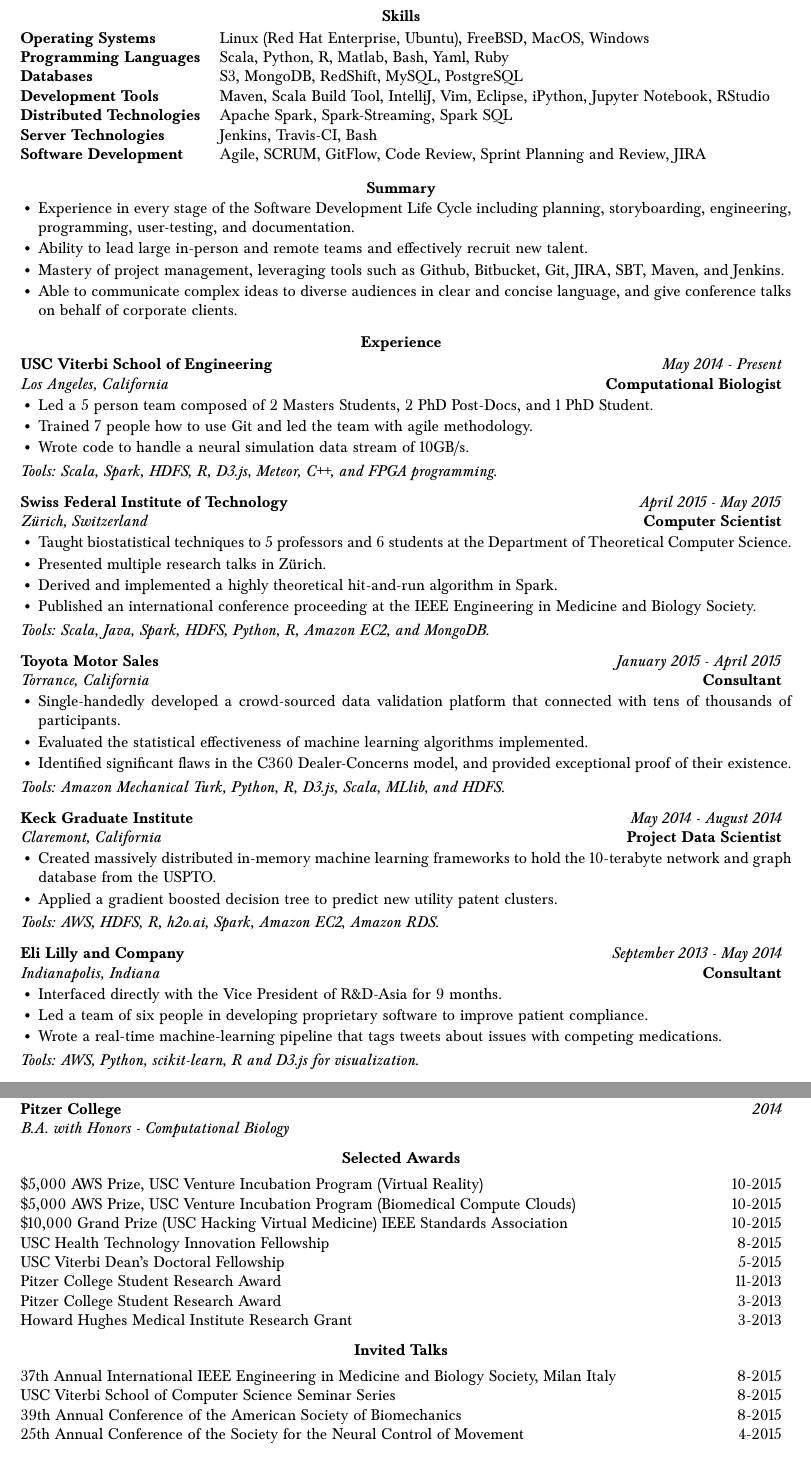
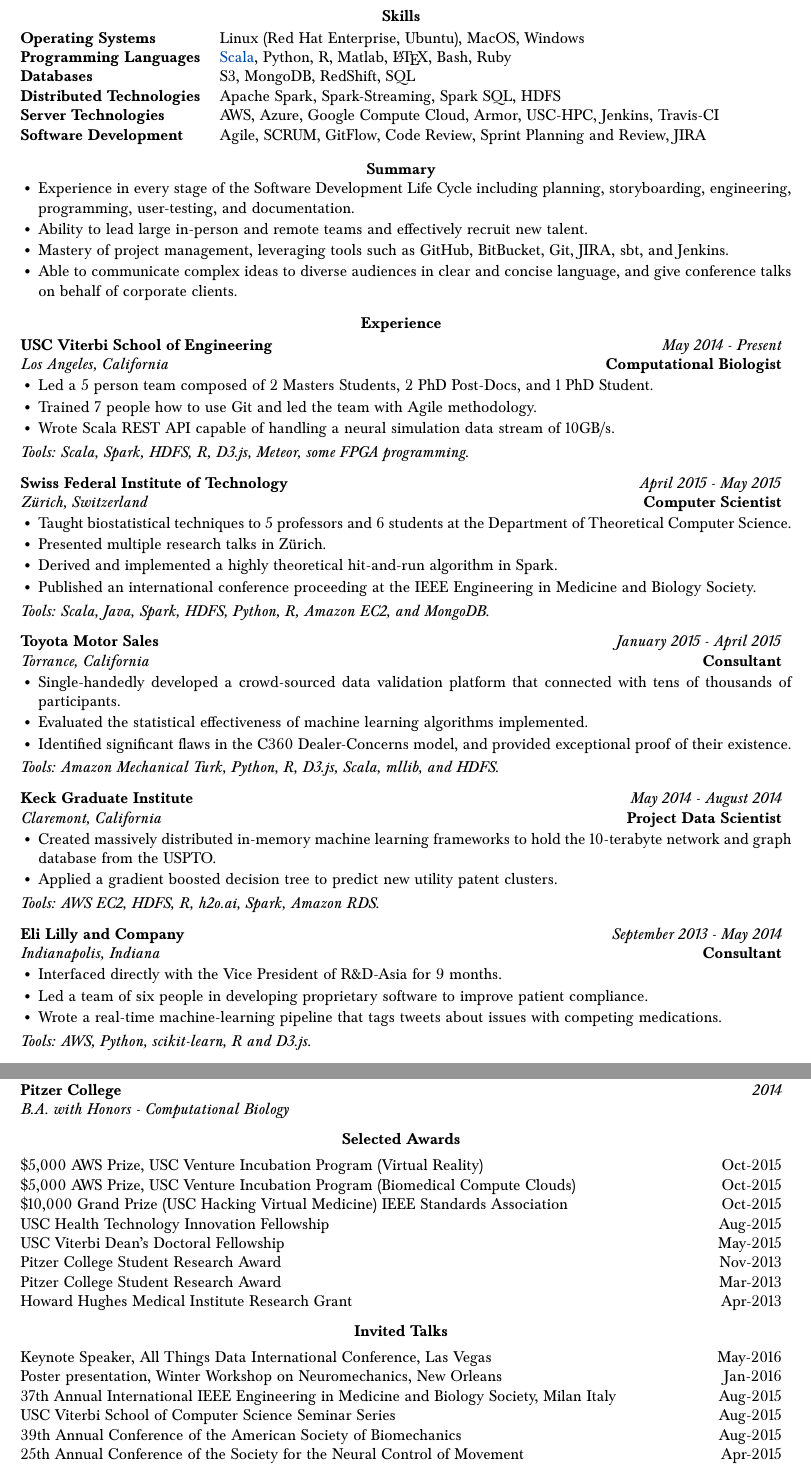
Before and after one commit to bcohn12/resume, a LaTeX document (brian.tex): two parts of pages 1 and 3 of 3, joined at a grey line, cut so that both start at the same text. Compiled offline with pdfLaTeX.

Commit message:
cleared away old work

```diff
--- a/brian.tex
+++ b/brian.tex
@@ -50,12 +50,11 @@
 
 \vspace*{-15mm}\section*{Skills}
   \noindent\begin{tabularx}{17cm}{l X}
-    \textbf{Operating Systems} & Linux (Red Hat Enterprise, Ubuntu), FreeBSD, MacOS, Windows \\
-    \textbf{Programming Languages} & Scala, Python, R, Matlab, Bash, Yaml, Ruby \\
-    \textbf{Databases} & S3, MongoDB, RedShift, MySQL, PostgreSQL \\
-    \textbf{Development Tools} & Maven, Scala Build Tool, IntelliJ, Vim, Eclipse, iPython, Jupyter Notebook, RStudio \\
-    \textbf{Distributed Technologies} & Apache Spark, Spark-Streaming, Spark SQL \\
-    \textbf{Server Technologies} & Jenkins, Travis-CI, Bash \\
+    \textbf{Operating Systems} & Linux (Red Hat Enterprise, Ubuntu), MacOS, Windows \\
+    \textbf{Programming Languages} & \href{https://github.com/bcohn12/space/blob/master/src/main/scala/bbdl/space/MyAdder.scala}{Scala}, Python, R, Matlab, \LaTeX, Bash, Ruby \\
+    \textbf{Databases} & S3, MongoDB, RedShift, SQL \\
+    \textbf{Distributed Technologies} & Apache Spark, Spark-Streaming, Spark SQL, HDFS \\
+    \textbf{Server Technologies} & AWS, Azure, Google Compute Cloud, Armor, USC-HPC, Jenkins, Travis-CI \\
     \textbf{Software Development} & Agile, SCRUM, GitFlow, Code Review, Sprint Planning and Review, JIRA \\
   \end{tabularx}
 
@@ -64,7 +63,7 @@
     \noindent\begin{itemize}[leftmargin=6mm,topsep=0mm,itemsep=-1mm]
       \item Experience in every stage of the Software Development Life Cycle including planning, storyboarding, engineering, programming, user-testing, and documentation.
       \item Ability to lead large in-person and remote teams and effectively recruit new talent.
-      \item Mastery of project management, leveraging tools such as Github, Bitbucket, Git, JIRA, SBT, Maven, and Jenkins.
+      \item Mastery of project management, leveraging tools such as GitHub, BitBucket, Git, JIRA, sbt, and Jenkins.
       \item Able to communicate complex ideas to diverse audiences in clear and concise language, and give conference talks on behalf of corporate clients.
     \end{itemize}
   \end{minipage}
@@ -80,14 +79,15 @@
   \vspace*{1mm}\noindent\begin{minipage}{17cm}
     \begin{itemize}[leftmargin=6mm,topsep=0mm,itemsep=-1mm]
       \item Led a 5 person team composed of 2 Masters Students, 2 PhD Post-Docs, and 1 PhD Student.
-      \item Trained 7 people how to use Git and led the team with agile methodology.
-      \item Wrote code to handle a neural simulation data stream of 10GB/s.
+      \item Trained 7 people how to use Git and led the team with Agile methodology.
+      \item Wrote Scala REST API capable of handling a neural simulation data stream of 10GB/s.
     \end{itemize}
   \end{minipage}
 
   \vspace*{2mm}\setlength\parindent{2mm}\begin{minipage}{16.8cm}
-    \textit{Tools: Scala, Spark, HDFS, R, D3.js, Meteor, C++, and FPGA programming.}
+    \textit{Tools: Scala, Spark, HDFS, R, D3.js, Meteor, some FPGA programming.}
   \end{minipage}
+
 
   \vspace*{3mm}\noindent\begin{tabularx}{17cm}{X r}
     \textbf{Swiss Federal Institute of Technology} & \textit{April 2015 - May 2015} \\
@@ -109,7 +109,7 @@
 
   \vspace*{3mm}\noindent\begin{tabularx}{17cm}{X r}
     \textbf{Toyota Motor Sales} & \textit{January 2015 - April 2015} \\
-    \textit{Torrance, California} & \textbf{Consultant}
+    \textit{Torrance, California} & \textbf{Consultant} \\
   \end{tabularx}
 
   \vspace*{1mm}\noindent\begin{minipage}{17cm}
@@ -121,7 +121,7 @@
   \end{minipage}
 
   \vspace*{2mm}\setlength\parindent{2mm}\begin{minipage}{16.8cm}
-    \textit{Tools: Amazon Mechanical Turk, Python, R, D3.js, Scala, MLlib, and HDFS.}
+    \textit{Tools: Amazon Mechanical Turk, Python, R, D3.js, Scala, mllib, and HDFS.}
   \end{minipage}
 
   \vspace*{3mm}\noindent\begin{tabularx}{17cm}{X r}
@@ -137,7 +137,7 @@
   \end{minipage}
 
   \vspace*{2mm}\setlength\parindent{2mm}\begin{minipage}{16.8cm}
-    \textit{Tools: AWS, HDFS, R, h2o.ai, Spark, Amazon EC2, Amazon RDS.}
+    \textit{Tools: AWS EC2, HDFS, R, h2o.ai, Spark, Amazon RDS.}
   \end{minipage}
 
   \vspace*{3mm}\noindent\begin{tabularx}{17cm}{X r}
@@ -154,7 +154,7 @@
   \end{minipage}
 
   \vspace*{2mm}\setlength\parindent{2mm}\begin{minipage}{16.8cm}
-    \textit{Tools: AWS, Python, scikit-learn, R and D3.js for visualization.}
+    \textit{Tools: AWS, Python, scikit-learn, R and D3.js.}
   \end{minipage}
 
   \vspace*{3mm}\section*{Publications}
@@ -191,37 +191,39 @@
 
   \vspace*{1mm}\noindent\begin{tabularx}{17cm}{X r}
     \textbf{Pitzer College} & \textit{2014} \\
-    \textit{B.A. with Honors - Computational Biology} & \textbf{}
+    \textit{B.A. with Honors - Computational Biology}
   \end{tabularx}
 
   \vspace*{2mm}\section*{Selected Awards}
 
   \vspace*{1mm}\noindent\begin{tabularx}{17cm}{X r}
-    \$5,000 AWS Prize, USC Venture Incubation Program (Virtual Reality) & 10-2015\\
-    \$5,000 AWS Prize, USC Venture Incubation Program (Biomedical Compute Clouds) & 10-2015\\
-    \$10,000 Grand Prize (USC Hacking Virtual Medicine) IEEE Standards Association  & 10-2015\\
-    USC Health Technology Innovation Fellowship & 8-2015\\
-    USC Viterbi Dean's Doctoral Fellowship  & 5-2015 \\
-    Pitzer College Student Research Award & 11-2013 \\
-    Pitzer College Student Research Award & 3-2013 \\
-    Howard Hughes Medical Institute Research Grant & 3-2013
+    \$5,000 AWS Prize, USC Venture Incubation Program (Virtual Reality) & Oct-2015\\
+    \$5,000 AWS Prize, USC Venture Incubation Program (Biomedical Compute Clouds) & Oct-2015\\
+    \$10,000 Grand Prize (USC Hacking Virtual Medicine) IEEE Standards Association  & Oct-2015\\
+    USC Health Technology Innovation Fellowship & Aug-2015\\
+    USC Viterbi Dean's Doctoral Fellowship  & May-2015 \\
+    Pitzer College Student Research Award & Nov-2013 \\
+    Pitzer College Student Research Award & Mar-2013 \\
+    Howard Hughes Medical Institute Research Grant & Apr-2013
   \end{tabularx}
 
   \vspace*{2mm}\section*{Invited Talks}
 
   \vspace*{1mm}\noindent\begin{tabularx}{17cm}{X r}
-    37th Annual International IEEE Engineering in Medicine and Biology Society, Milan Italy & 8-2015 \\
-    USC Viterbi School of Computer Science Seminar Series & 8-2015 \\
-    39th Annual Conference of the American Society of Biomechanics & 8-2015 \\
-    25th Annual Conference of the Society for the Neural Control of Movement & 4-2015 \\
-    Masters Capstone Research Symposium, Keck Graduate Institute & 5-2014 \\
-    Masters Project Thesis Defense, Keck Graduate Institute & 4-2014 \\
-    Public Masters Capstone Talk, Keck Graduate Institute & 12-2013 \\
-    Invited speaker, UC Davis FishLab & 10-2013 \\
-    Regional Society for Integrative and Comparative Biology, UC Riverside & 10-2013 \\
-    Science Department Symposium, Keck Graduate Institute & 10-2013 \\
-    Mathematical Bioscience Institute, Ohio State University & 7-2013\\
-    Howard Hughes Medical Institute Student Seminar & 3-2013
+    Keynote Speaker, All Things Data International Conference, Las Vegas & May-2016 \\
+    Poster presentation, Winter Workshop on Neuromechanics, New Orleans & Jan-2016 \\
+    37th Annual International IEEE Engineering in Medicine and Biology Society, Milan Italy & Aug-2015 \\
+    USC Viterbi School of Computer Science Seminar Series & Aug-2015 \\
+    39th Annual Conference of the American Society of Biomechanics & Aug-2015 \\
+    25th Annual Conference of the Society for the Neural Control of Movement & Apr-2015 \\
+    Masters Capstone Research Symposium, Keck Graduate Institute & May-2014 \\
+    Masters Project Thesis Defense, Keck Graduate Institute & Apr-2014 \\
+    Public Masters Capstone Talk, Keck Graduate Institute & Dec-2013 \\
+    Invited speaker, UC Davis FishLab & Oct-2013 \\
+    Regional Society for Integrative and Comparative Biology, UC Riverside & Oct-2013 \\
+    Science Department Symposium, Keck Graduate Institute & Oct-2013 \\
+    Mathematical Bioscience Institute, Ohio State University & Jul-2013\\
+    Howard Hughes Medical Institute Student Seminar & Apr-2013
   \end{tabularx}
 
   \vspace*{2mm}\section*{Conferences and Teaching}
```
Also changed, not shown: brian.tex (20 more changed lines).
